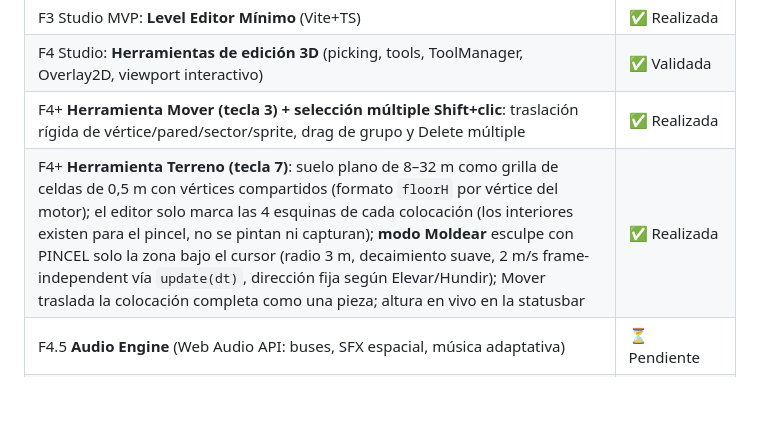
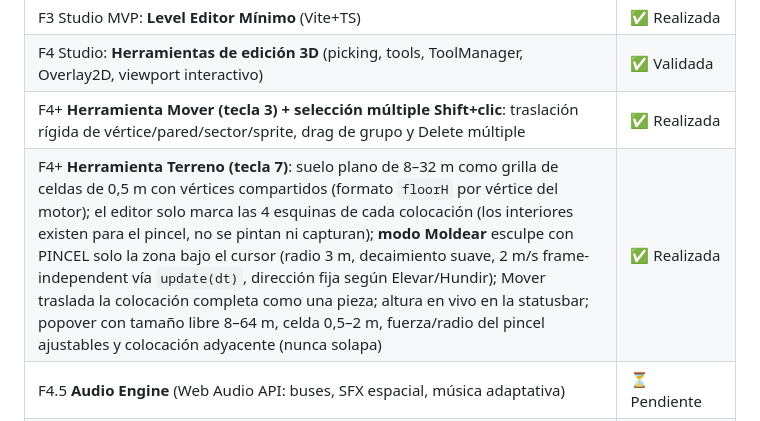
Before and after one commit to CHIMIgb/Iliac-Engine, a Markdown page: ROADMAP.md, the part around the change. Drawn GitHub-style; blank space fills up the shorter version.

Commit message:
docs: ROADMAP §12 — popover del Terreno (tamaño/celda/pincel libres, colocación adyacente)

```diff
--- a/ROADMAP.md
+++ b/ROADMAP.md
@@ -256,7 +256,7 @@ motor-raycast/
 | F3 Studio MVP: **Level Editor Mínimo** (Vite+TS) | ✅ Realizada |
 | F4 Studio: **Herramientas de edición 3D** (picking, tools, ToolManager, Overlay2D, viewport interactivo) | ✅ Validada |
 | F4+ **Herramienta Mover (tecla 3) + selección múltiple Shift+clic**: traslación rígida de vértice/pared/sector/sprite, drag de grupo y Delete múltiple | ✅ Realizada |
-| F4+ **Herramienta Terreno (tecla 7)**: suelo plano de 8–32 m como grilla de celdas de 0,5 m con vértices compartidos (formato `floorH` por vértice del motor); el editor solo marca las 4 esquinas de cada colocación (los interiores existen para el pincel, no se pintan ni capturan); **modo Moldear** esculpe con PINCEL solo la zona bajo el cursor (radio 3 m, decaimiento suave, 2 m/s frame-independent vía `update(dt)`, dirección fija según Elevar/Hundir); Mover traslada la colocación completa como una pieza; altura en vivo en la statusbar | ✅ Realizada |
+| F4+ **Herramienta Terreno (tecla 7)**: suelo plano de 8–32 m como grilla de celdas de 0,5 m con vértices compartidos (formato `floorH` por vértice del motor); el editor solo marca las 4 esquinas de cada colocación (los interiores existen para el pincel, no se pintan ni capturan); **modo Moldear** esculpe con PINCEL solo la zona bajo el cursor (radio 3 m, decaimiento suave, 2 m/s frame-independent vía `update(dt)`, dirección fija según Elevar/Hundir); Mover traslada la colocación completa como una pieza; altura en vivo en la statusbar; popover con tamaño libre 8–64 m, celda 0,5–2 m, fuerza/radio del pincel ajustables y colocación adyacente (nunca solapa) | ✅ Realizada |
 | F4.5 **Audio Engine** (Web Audio API: buses, SFX espacial, música adaptativa) | ⏳ Pendiente |
 | 🚀 **HITO: DEMO FUNCIONAL (Vertical Slice)** | ⏳ Pendiente |
 | F5 Asset Pipeline (Asset Manager, Sprite Pipeline) | ⏳ Pendiente |
```
